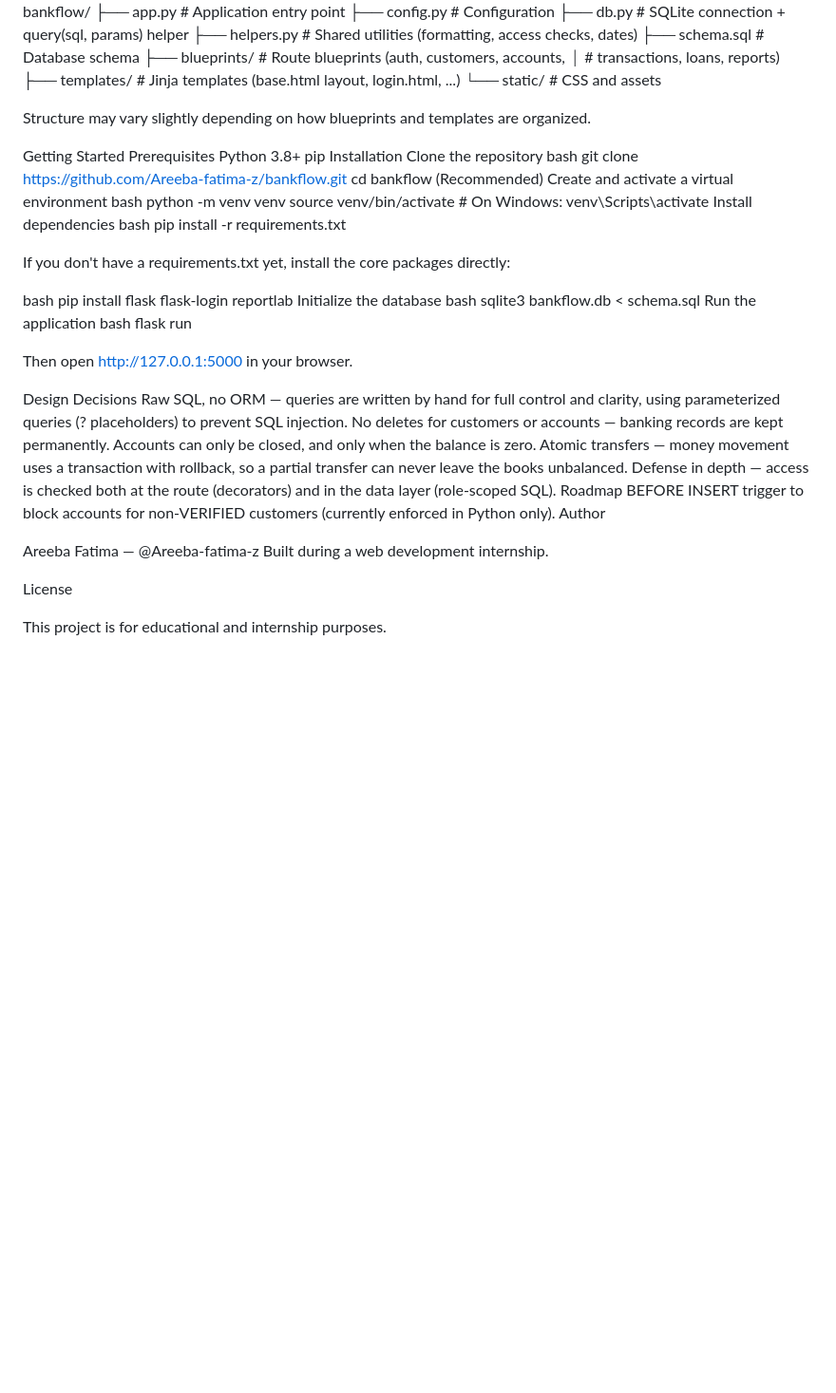
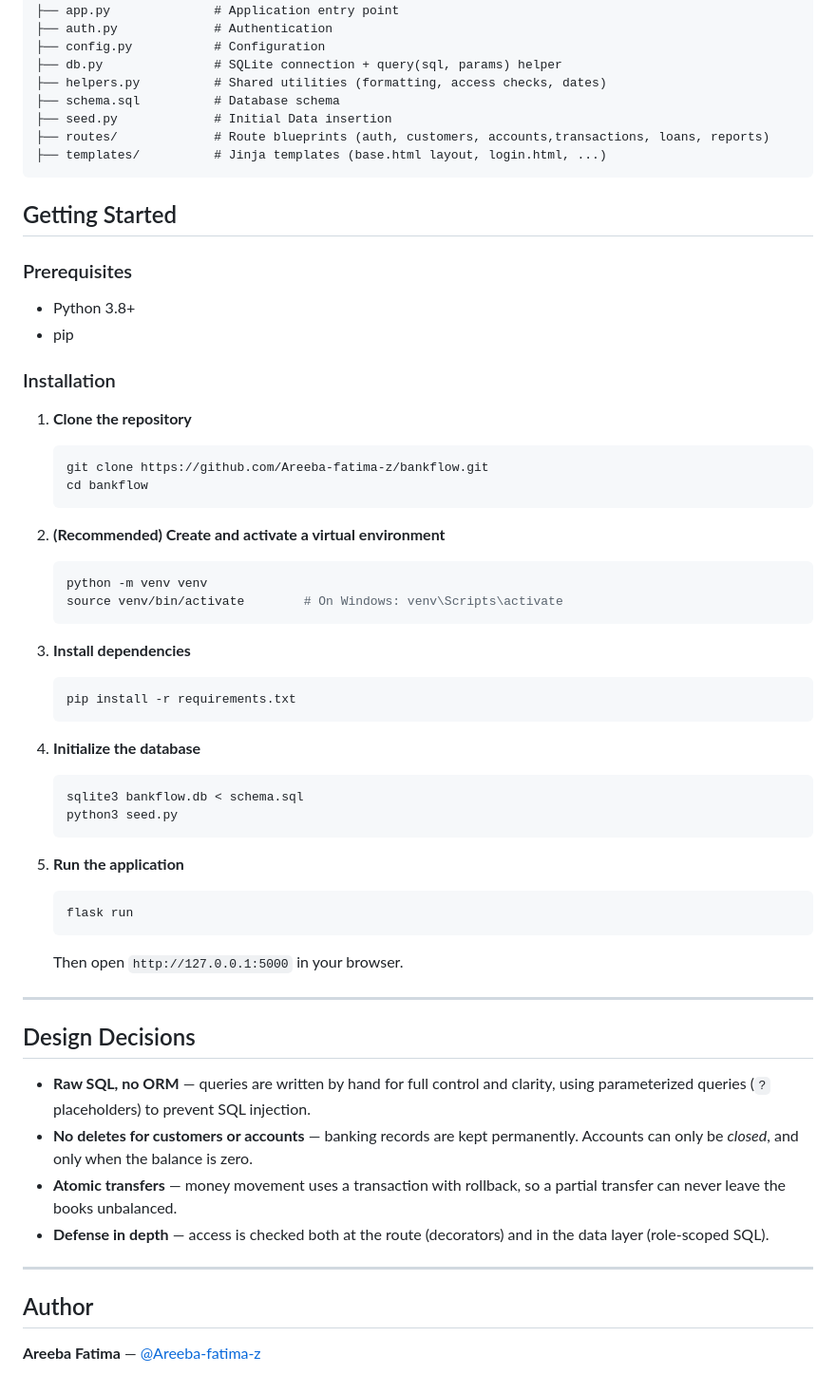
Before and after one commit to Areeba-fatima-z/BankFlow, a Markdown page: README.md, the part around one of its changes. Shown at 95% size. Drawn GitHub-style; blank space fills up the shorter version.

Commit message:
Enhance README formatting and content clarity
Updated README to enhance formatting and clarity, including improved feature descriptions and project structure.

````diff
--- a/README.md
+++ b/README.md
@@ -45,57 +69,67 @@ Project Structure
 bankflow/
 ├── app.py              # Application entry point
+├── auth.py             # Authentication
 ├── config.py           # Configuration
 ├── db.py               # SQLite connection + query(sql, params) helper
 ├── helpers.py          # Shared utilities (formatting, access checks, dates)
 ├── schema.sql          # Database schema
-├── blueprints/         # Route blueprints (auth, customers, accounts,
-│                       #   transactions, loans, reports)
+├── seed.py             # Initial Data insertion
+├── routes/             # Route blueprints (auth, customers, accounts,transactions, loans, reports)
 ├── templates/          # Jinja templates (base.html layout, login.html, ...)
-└── static/             # CSS and assets
+```
 
-Structure may vary slightly depending on how blueprints and templates are organized.
 
-Getting Started
-Prerequisites
-Python 3.8+
-pip
-Installation
-Clone the repository
-bash
+## Getting Started
+
+### Prerequisites
+
+- Python 3.8+
+- pip
+
+### Installation
+
+1. **Clone the repository**
+   ```bash
    git clone https://github.com/Areeba-fatima-z/bankflow.git
    cd bankflow
-(Recommended) Create and activate a virtual environment
-bash
+   ```
+
+2. **(Recommended) Create and activate a virtual environment**
+   ```bash
    python -m venv venv
    source venv/bin/activate        # On Windows: venv\Scripts\activate
-Install dependencies
-bash
+   ```
+
+3. **Install dependencies**
+   ```bash
    pip install -r requirements.txt
+   ```
 
-If you don't have a requirements.txt yet, install the core packages directly:
 
-bash
-   pip install flask flask-login reportlab
-Initialize the database
-bash
+4. **Initialize the database**
+   ```bash
    sqlite3 bankflow.db < schema.sql
-Run the application
-bash
+   python3 seed.py
+   ```
+
+5. **Run the application**
+   ```bash
    flask run
+   ```
+   Then open `http://127.0.0.1:5000` in your browser.
 
-Then open http://127.0.0.1:5000 in your browser.
+---
 
-Design Decisions
-Raw SQL, no ORM — queries are written by hand for full control and clarity, using parameterized queries (? placeholders) to prevent SQL injection.
-No deletes for customers or accounts — banking records are kept permanently. Accounts can only be closed, and only when the balance is zero.
-Atomic transfers — money movement uses a transaction with rollback, so a partial transfer can never leave the books unbalanced.
-Defense in depth — access is checked both at the route (decorators) and in the data layer (role-scoped SQL).
-Roadmap
- BEFORE INSERT trigger to block accounts for non-VERIFIED customers (currently enforced in Python only).
-Author
+## Design Decisions
 
-Areeba Fatima — @Areeba-fatima-z Built during a web development internship.
+- **Raw SQL, no ORM** — queries are written by hand for full control and clarity, using parameterized queries (`?` placeholders) to prevent SQL injection.
+- **No deletes for customers or accounts** — banking records are kept permanently. Accounts can only be *closed*, and only when the balance is zero.
+- **Atomic transfers** — money movement uses a transaction with rollback, so a partial transfer can never leave the books unbalanced.
+- **Defense in depth** — access is checked both at the route (decorators) and in the data layer (role-scoped SQL).
 
-License
+---
 
-This project is for educational and internship purposes.
+
+## Author
+
+**Areeba Fatima** — [@Areeba-fatima-z](https://github.com/Areeba-fatima-z)
````
Also changed, not shown: other parts of README.md (+63 -39 lines).
